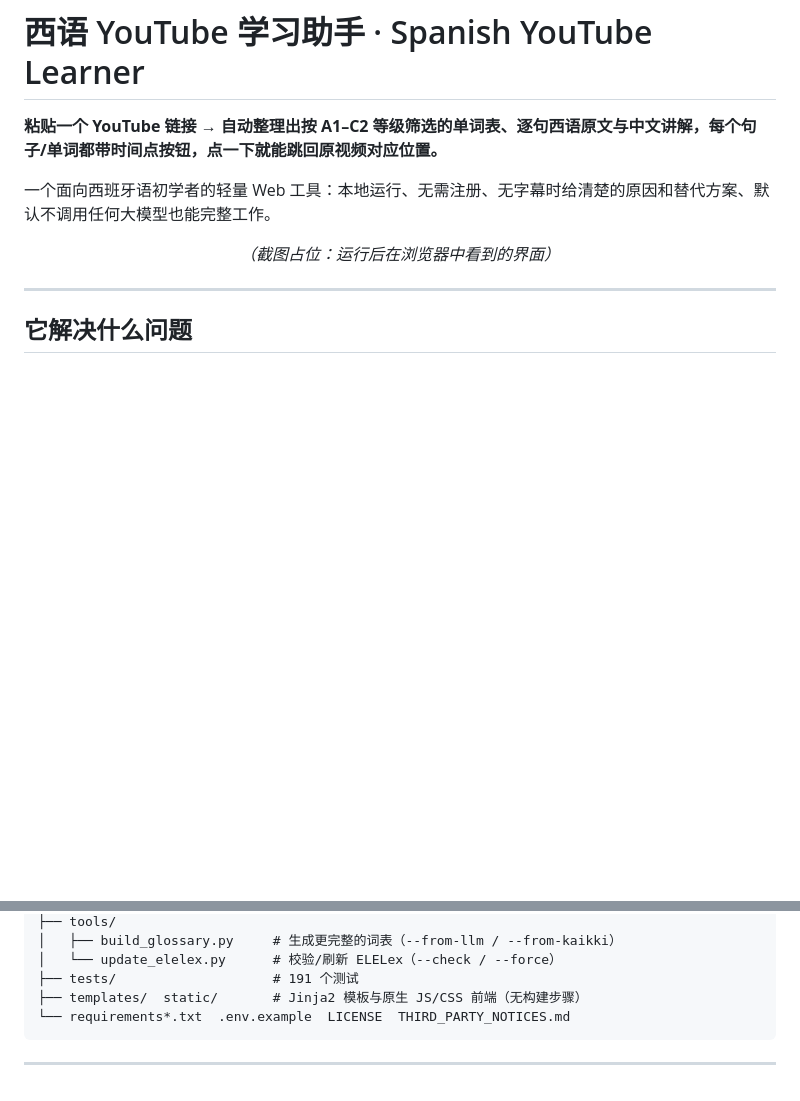
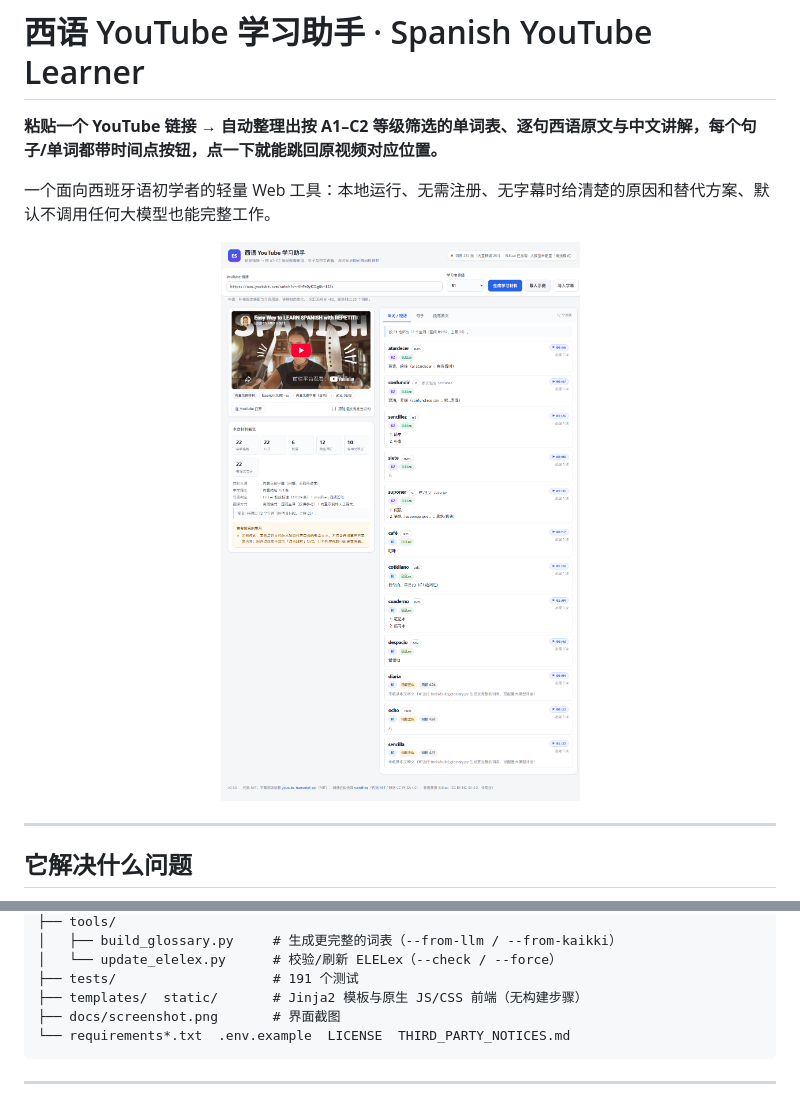
Before and after one commit to Z124119/spanish-yt-learner, a Markdown page: README.md, 2 parts joined by grey strips. Rendered like a GitHub page; pictures changed too: docs/screenshot.png (added); blank space fills up the shorter version.

Commit message:
docs: add UI screenshot and reference it in README

````diff
--- a/README.md
+++ b/README.md
@@ -4,7 +4,9 @@
 
 一个面向西班牙语初学者的轻量 Web 工具：本地运行、无需注册、无字幕时给清楚的原因和替代方案、默认不调用任何大模型也能完整工作。
 
-<p align="center"><em>（截图占位：运行后在浏览器中看到的界面）</em></p>
+<p align="center">
+  <img src="docs/screenshot.png" alt="界面截图：左侧内嵌播放器与材料概览，右侧单词/短语列表，每项带时间点跳转按钮" width="720">
+</p>
 
 ---
 
@@ -192,6 +194,7 @@ spanish-yt-learner/
 │   └── update_elelex.py      # 校验/刷新 ELELex（--check / --force）
 ├── tests/                    # 191 个测试
 ├── templates/  static/       # Jinja2 模板与原生 JS/CSS 前端（无构建步骤）
+├── docs/screenshot.png       # 界面截图
 └── requirements*.txt  .env.example  LICENSE  THIRD_PARTY_NOTICES.md
 ```
 
````
